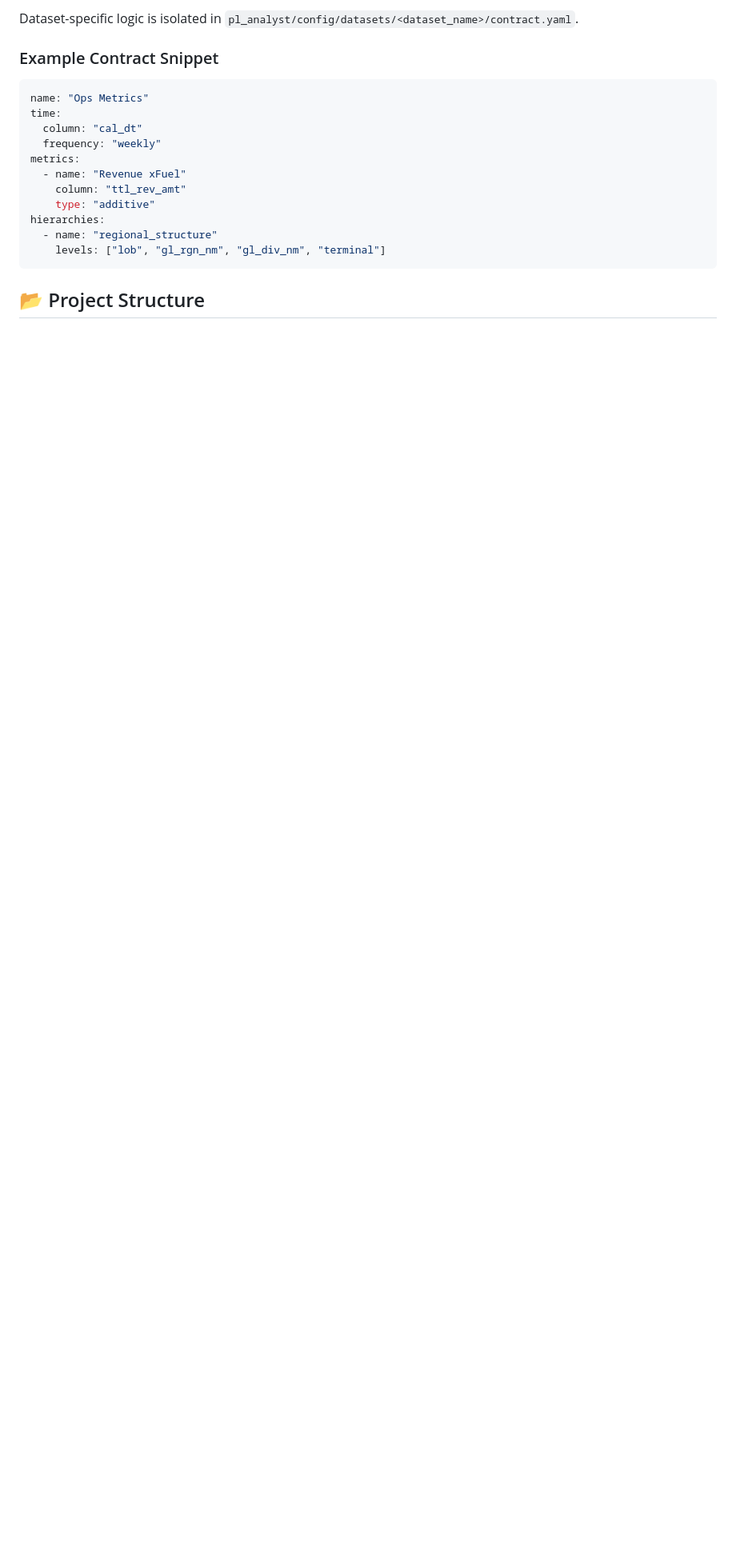
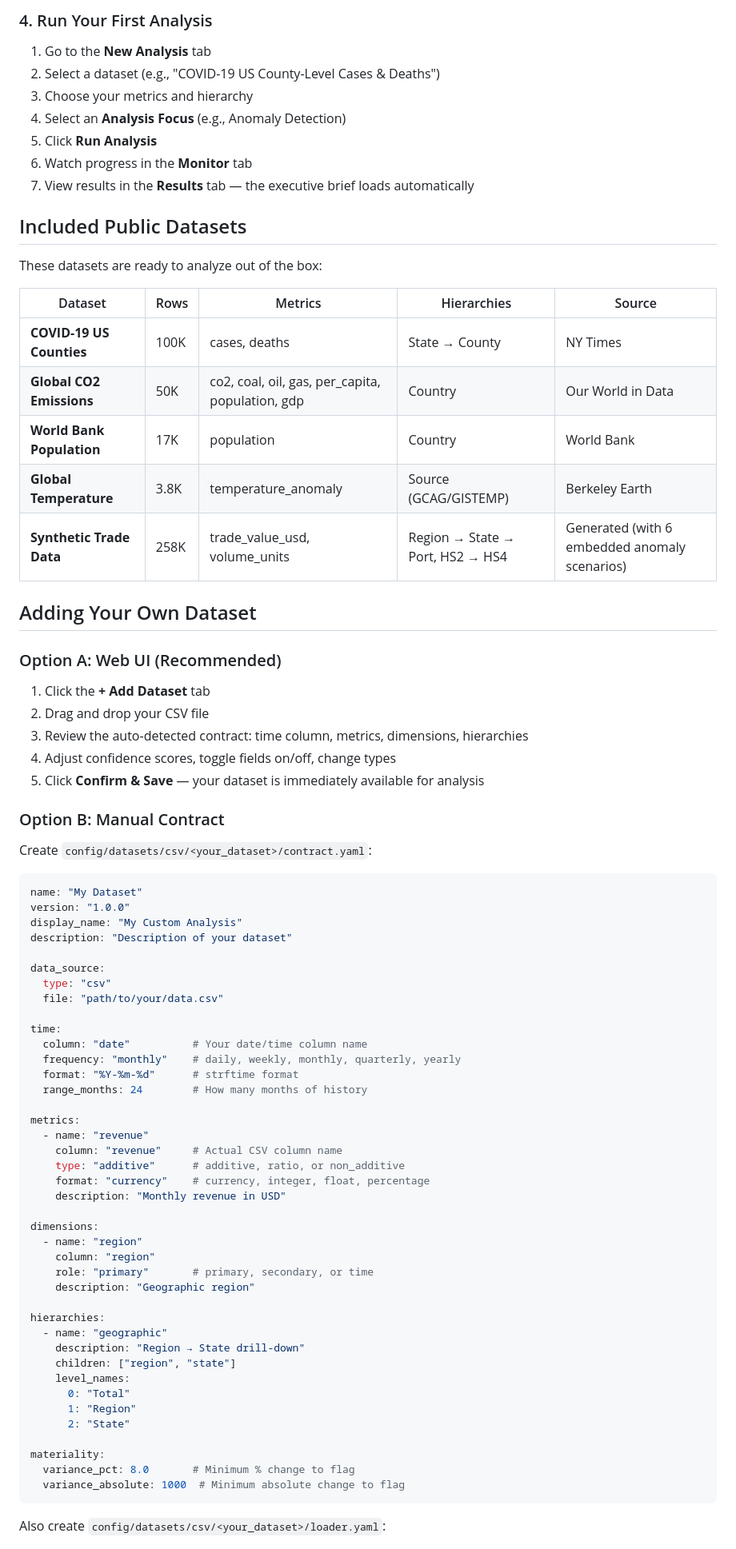
Before and after one commit to ty-hayes-82/data-analyst-agent, a Markdown page: README.md, the part around one of its changes. Shown at 80% size. Drawn GitHub-style; blank space fills up the shorter version.

Commit message:
docs: comprehensive README with usage guide and public dataset examples

````diff
--- a/README.md
+++ b/README.md
@@ -77,20 +51,82 @@ python -m data_analyst_agent --dataset ops_metrics \
 
-Dataset-specific logic is isolated in `pl_analyst/config/datasets/<dataset_name>/contract.yaml`.
+### 4. Run Your First Analysis
 
-### Example Contract Snippet
+1. Go to the **New Analysis** tab
+2. Select a dataset (e.g., "COVID-19 US County-Level Cases & Deaths")
+3. Choose your metrics and hierarchy
+4. Select an **Analysis Focus** (e.g., Anomaly Detection)
+5. Click **Run Analysis**
+6. Watch progress in the **Monitor** tab
+7. View results in the **Results** tab — the executive brief loads automatically
+
+## Included Public Datasets
+
+These datasets are ready to analyze out of the box:
+
+| Dataset | Rows | Metrics | Hierarchies | Source |
+|---------|------|---------|-------------|--------|
+| **COVID-19 US Counties** | 100K | cases, deaths | State → County | NY Times |
+| **Global CO2 Emissions** | 50K | co2, coal, oil, gas, per_capita, population, gdp | Country | Our World in Data |
+| **World Bank Population** | 17K | population | Country | World Bank |
+| **Global Temperature** | 3.8K | temperature_anomaly | Source (GCAG/GISTEMP) | Berkeley Earth |
+| **Synthetic Trade Data** | 258K | trade_value_usd, volume_units | Region → State → Port, HS2 → HS4 | Generated (with 6 embedded anomaly scenarios) |
+
+## Adding Your Own Dataset
+
+### Option A: Web UI (Recommended)
+
+1. Click the **+ Add Dataset** tab
+2. Drag and drop your CSV file
+3. Review the auto-detected contract: time column, metrics, dimensions, hierarchies
+4. Adjust confidence scores, toggle fields on/off, change types
+5. Click **Confirm & Save** — your dataset is immediately available for analysis
+
+### Option B: Manual Contract
+
+Create `config/datasets/csv/<your_dataset>/contract.yaml`:
+
 ```yaml
-name: "Ops Metrics"
+name: "My Dataset"
+version: "1.0.0"
+display_name: "My Custom Analysis"
+description: "Description of your dataset"
+
+data_source:
+  type: "csv"
+  file: "path/to/your/data.csv"
+
 time:
-  column: "cal_dt"
-  frequency: "weekly"
+  column: "date"          # Your date/time column name
+  frequency: "monthly"    # daily, weekly, monthly, quarterly, yearly
+  format: "%Y-%m-%d"      # strftime format
+  range_months: 24        # How many months of history
+
 metrics:
-  - name: "Revenue xFuel"
-    column: "ttl_rev_amt"
-    type: "additive"
+  - name: "revenue"
+    column: "revenue"     # Actual CSV column name
+    type: "additive"      # additive, ratio, or non_additive
+    format: "currency"    # currency, integer, float, percentage
+    description: "Monthly revenue in USD"
+
+dimensions:
+  - name: "region"
+    column: "region"
+    role: "primary"       # primary, secondary, or time
+    description: "Geographic region"
+
 hierarchies:
-  - name: "regional_structure"
-    levels: ["lob", "gl_rgn_nm", "gl_div_nm", "terminal"]
+  - name: "geographic"
+    description: "Region → State drill-down"
+    children: ["region", "state"]
+    level_names:
+      0: "Total"
+      1: "Region"
+      2: "State"
+
+materiality:
+  variance_pct: 8.0       # Minimum % change to flag
+  variance_absolute: 1000  # Minimum absolute change to flag
 ```
 
-## 📂 Project Structure
+Also create `config/datasets/csv/<your_dataset>/loader.yaml`:
 
````
Also changed, not shown: other parts of README.md (+130 -61 lines).
